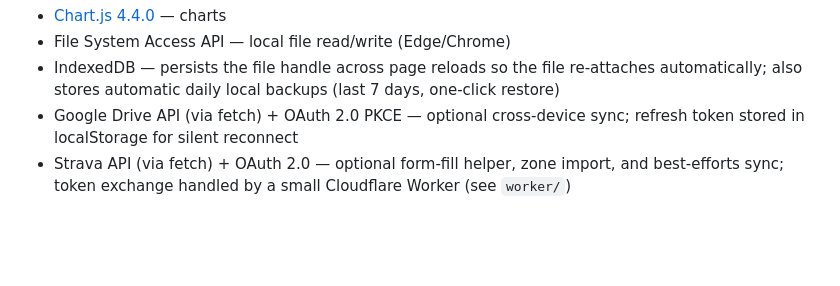
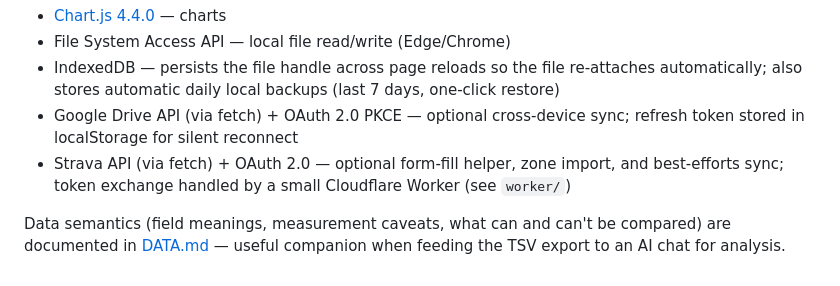
Before and after one commit to psvadev/running, a Markdown page: README.md, the part around one of its changes. Drawn GitHub-style; blank space fills up the shorter version.

Commit message:
Document the analytics batch in the README
Co-Authored-By: Claude Fable 5 <noreply@anthropic.com>

```diff
--- a/README.md
+++ b/README.md
@@ -146,3 +146,5 @@ Single `.html` file — no build step, no framework, no install.
 - IndexedDB — persists the file handle across page reloads so the file re-attaches automatically; also stores automatic daily local backups (last 7 days, one-click restore)
 - Google Drive API (via fetch) + OAuth 2.0 PKCE — optional cross-device sync; refresh token stored in localStorage for silent reconnect
 - Strava API (via fetch) + OAuth 2.0 — optional form-fill helper, zone import, and best-efforts sync; token exchange handled by a small Cloudflare Worker (see `worker/`)
+
+Data semantics (field meanings, measurement caveats, what can and can't be compared) are documented in [DATA.md](DATA.md) — useful companion when feeding the TSV export to an AI chat for analysis.
```
Also changed, not shown: other parts of README.md (+3 -3 lines).
